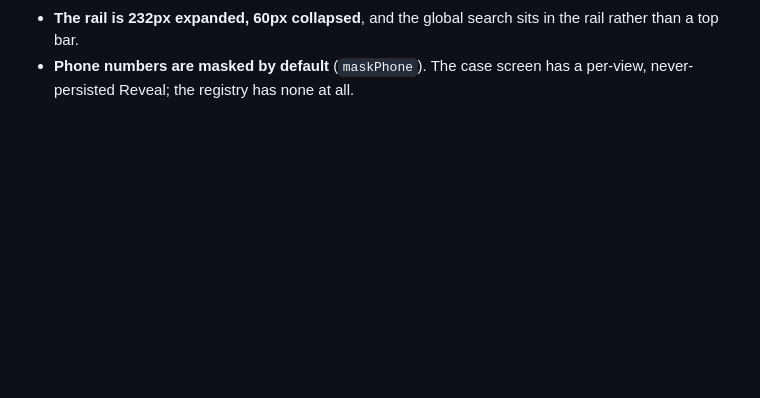
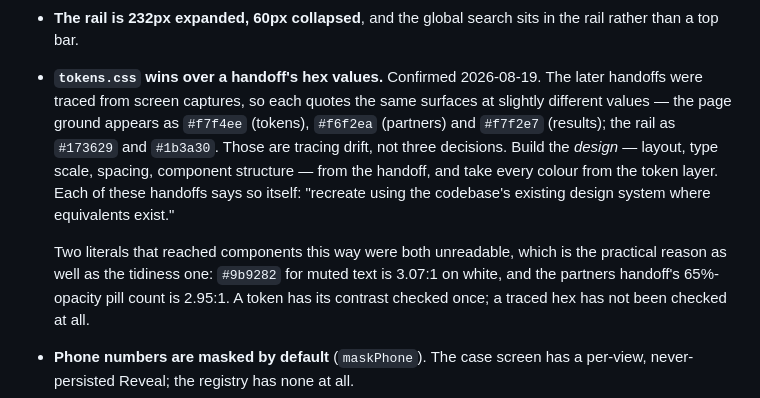
Before and after one commit to jmwebazeutamu/eopp, a Markdown page: CLAUDE.md, the part around the change. Drawn GitHub-style; blank space fills up the shorter version.

Commit message:
Record that tokens.css wins over a handoff's hex values
No code change. Confirmed 2026-08-19, written down so the next handoff with a
traced palette does not reopen it.

The later handoffs were each recreated from a screen capture, so they quote
the same surfaces at slightly different values: the page ground appears as
#f7f4ee (tokens), #f6f2ea (partners) and #f7f2e7 (results), and the rail as
#173629 and #1b3a30. That is tracing drift, not three decisions. Take the
design from the handoff — layout, type scale, spacing, structure — and the
colour from the token layer, which is what each handoff asks for in its own
fidelity section.

The practical reason as much as the tidiness one: both literals that reached
components this way were unreadable. #9b9282 for muted text is 3.07:1 on
white, and the partners handoff's 65%-opacity pill count is 2.95:1. A token
has had its contrast checked; a traced hex has not.

Co-Authored-By: Claude Opus 5 (1M context) <noreply@anthropic.com>

```diff
--- a/CLAUDE.md
+++ b/CLAUDE.md
@@ -660,6 +660,21 @@ faults that have already shipped here once.
   still reserved for genuine failure, and gold still carries waiting.
 - **The rail is 232px expanded, 60px collapsed**, and the global search sits
   in the rail rather than a top bar.
+- **`tokens.css` wins over a handoff's hex values.** Confirmed 2026-08-19.
+  The later handoffs were traced from screen captures, so each quotes the same
+  surfaces at slightly different values — the page ground appears as `#f7f4ee`
+  (tokens), `#f6f2ea` (partners) and `#f7f2e7` (results); the rail as `#173629`
+  and `#1b3a30`. Those are tracing drift, not three decisions. Build the
+  *design* — layout, type scale, spacing, component structure — from the
+  handoff, and take every colour from the token layer. Each of these handoffs
+  says so itself: "recreate using the codebase's existing design system where
+  equivalents exist."
+
+  Two literals that reached components this way were both unreadable, which is
+  the practical reason as well as the tidiness one: `#9b9282` for muted text is
+  3.07:1 on white, and the partners handoff's 65%-opacity pill count is 2.95:1.
+  A token has its contrast checked once; a traced hex has not been checked at
+  all.
 - **Phone numbers are masked by default** (`maskPhone`). The case screen has a
   per-view, never-persisted Reveal; the registry has none at all.
 - **Strings go through `i18n/`.** English is populated; Amharic and Afaan Oromo
```
Also changed, not shown: docs/UI_UX_BACKLOG.md (+8 -0 lines).
